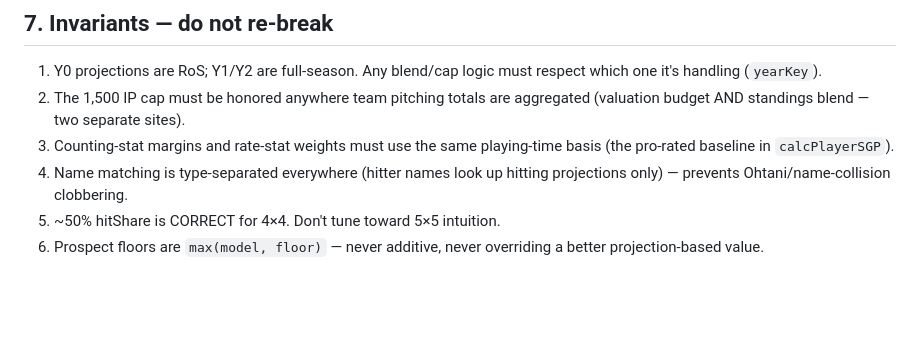
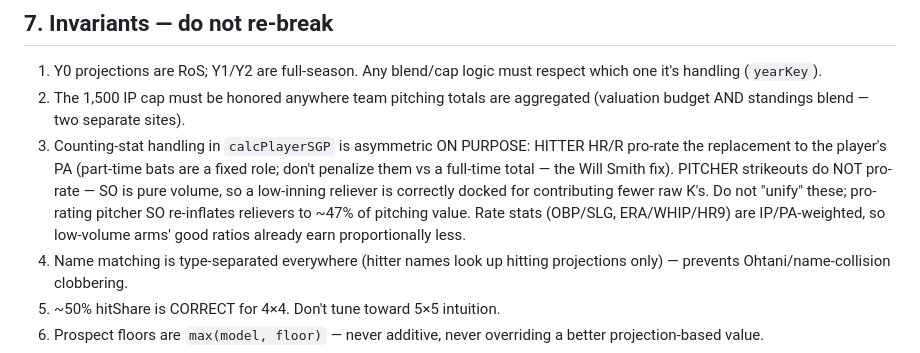
Before and after one commit to bkamisar/OttoneuAI, a Markdown page: MODEL.md, the part around the change. Drawn GitHub-style; blank space fills up the shorter version.

Commit message:
MODEL.md: document the hitter/pitcher counting-stat asymmetry as an invariant
Co-Authored-By: Claude Fable 5 <noreply@anthropic.com>

```diff
--- a/MODEL.md
+++ b/MODEL.md
@@ -150,8 +150,14 @@ simulation, status auto-detect).
    respect which one it's handling (`yearKey`).
 2. The 1,500 IP cap must be honored anywhere team pitching totals are
    aggregated (valuation budget AND standings blend — two separate sites).
-3. Counting-stat margins and rate-stat weights must use the same playing-time
-   basis (the pro-rated baseline in `calcPlayerSGP`).
+3. Counting-stat handling in `calcPlayerSGP` is asymmetric ON PURPOSE:
+   HITTER HR/R pro-rate the replacement to the player's PA (part-time bats are
+   a fixed role; don't penalize them vs a full-time total — the Will Smith fix).
+   PITCHER strikeouts do NOT pro-rate — SO is pure volume, so a low-inning
+   reliever is correctly docked for contributing fewer raw K's. Do not
+   "unify" these; pro-rating pitcher SO re-inflates relievers to ~47% of
+   pitching value. Rate stats (OBP/SLG, ERA/WHIP/HR9) are IP/PA-weighted, so
+   low-volume arms' good ratios already earn proportionally less.
 4. Name matching is type-separated everywhere (hitter names look up hitting
    projections only) — prevents Ohtani/name-collision clobbering.
 5. ~50% hitShare is CORRECT for 4×4. Don't tune toward 5×5 intuition.
```
